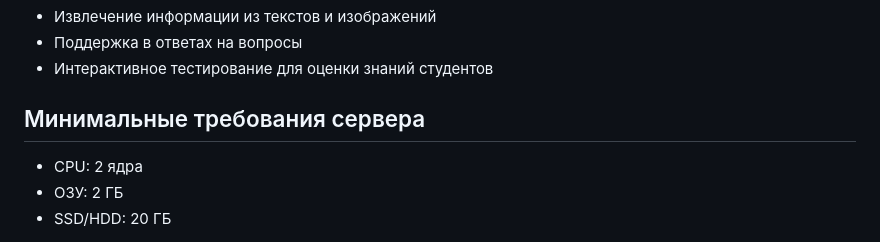
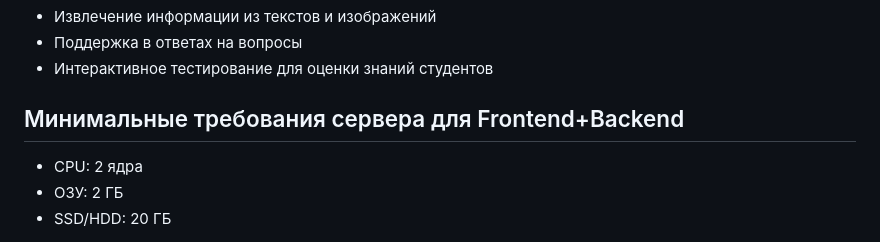
Before and after one commit to fortrane/virtual-assessor-geekbrains, a Markdown page: README.md, the part around the change. Drawn GitHub-style.

```diff
--- a/README.md
+++ b/README.md
@@ -6,7 +6,7 @@
 - Поддержка в ответах на вопросы
 - Интерактивное тестирование для оценки знаний студентов
 
-## Минимальные требования сервера
+## Минимальные требования сервера для Frontend+Backend
 - CPU: 2 ядра
 - ОЗУ: 2 ГБ
 - SSD/HDD: 20 ГБ
```
